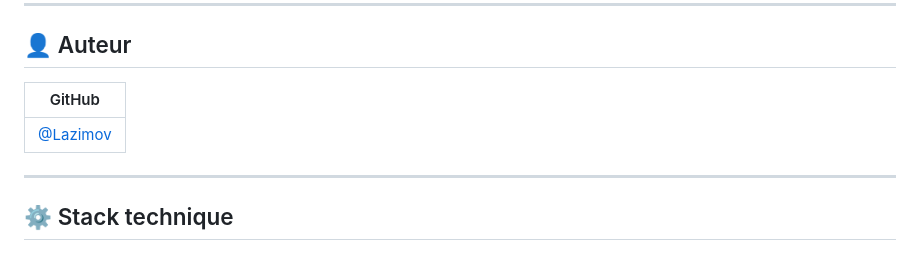
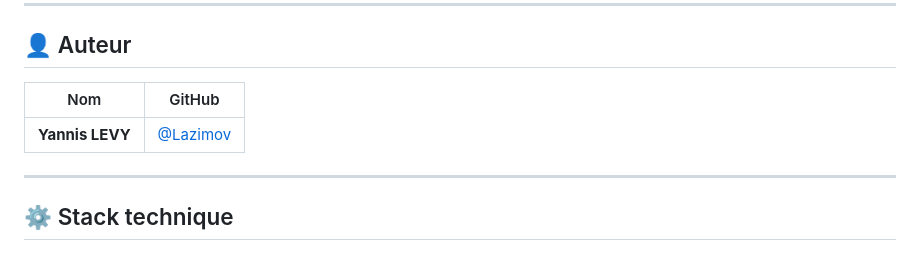
Before and after one commit to Lazimov/Petites-annonces-TP-Api-Express, a Markdown page: README.md, the part around the change. Rendered like a GitHub page.

```diff
--- a/README.md
+++ b/README.md
@@ -31,9 +31,9 @@ L'API respecte les principes **REST**, est sécurisée par **JWT** et entièreme
 
 ## 👤 Auteur
 
-| GitHub |
-|-------------|
-| [@Lazimov](https://github.com/Lazimov) |
+| Nom | GitHub |
+|-----|--------|
+| **Yannis LEVY** | [@Lazimov](https://github.com/Lazimov) |
 
 ---
 
```
